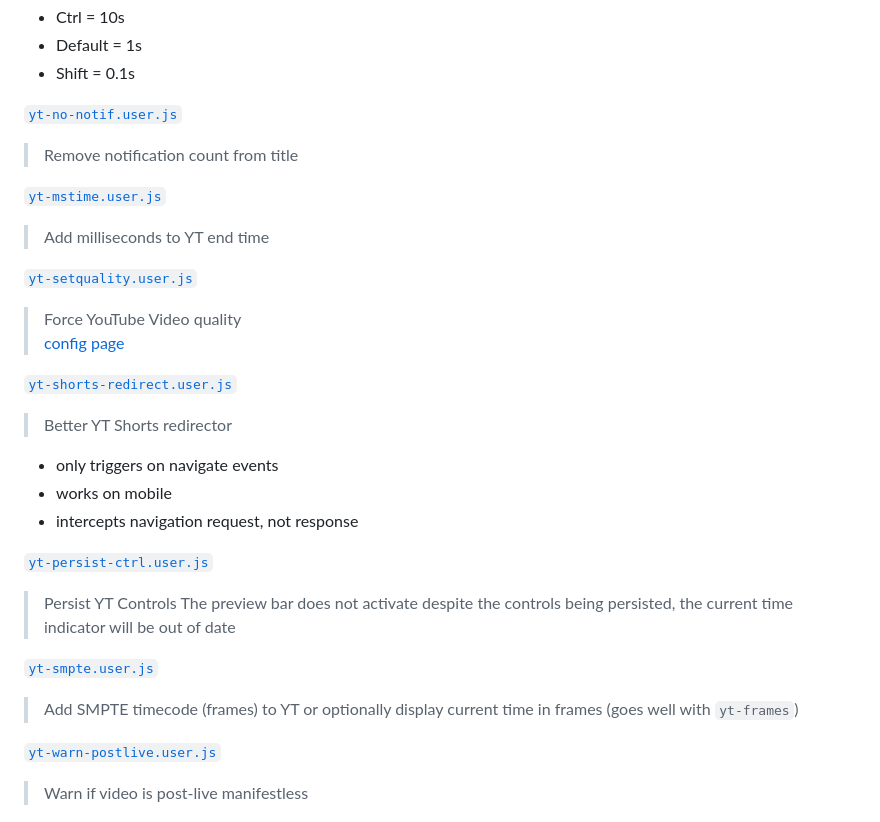
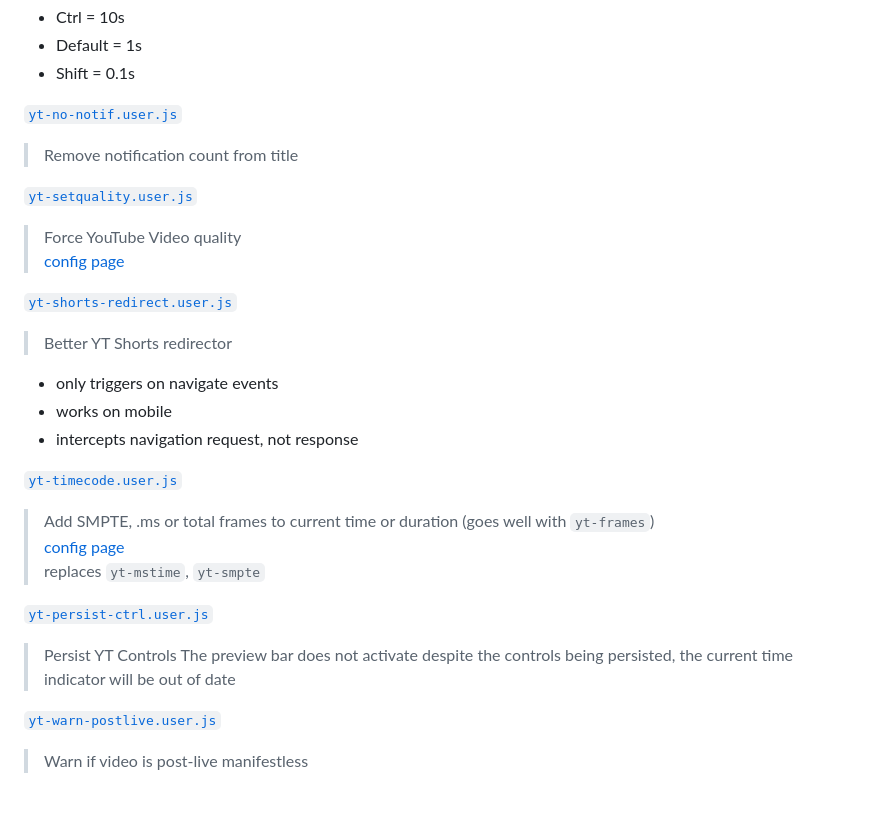
Before and after one commit to mchangrh/uscripts, a Markdown page: README.md, the part around the change. Rendered like a GitHub page; folded sections open.

Commit message:
[docs] add timecode to README, remove old scripts

```diff
--- a/README.md
+++ b/README.md
@@ -18,9 +18,6 @@ A/D for back/forth
 [`yt-no-notif.user.js`](https://uscript.mchang.xyz/yt/yt-no-notif.user.js)
 > Remove notification count from title
 
-[`yt-mstime.user.js`](https://uscript.mchang.xyz/yt/yt-mstime.user.js)
-> Add milliseconds to YT end time
-
 [`yt-setquality.user.js`](https://uscript.mchang.xyz/yt/yt-setquality.user.js)
 > Force YouTube Video quality
 > [config page](https://uscript.mchang.xyz/config/setquality)
@@ -31,12 +28,14 @@ A/D for back/forth
 - works on mobile
 - intercepts navigation request, not response
 
+[`yt-timecode.user.js`](https://uscript.mchang.xyz/yt/yt-timecode.user.js)
+> Add SMPTE, .ms or total frames to current time or duration (goes well with `yt-frames`)
+> [config page](https://uscript.mchang.xyz/config/timecode)
+> replaces `yt-mstime`, `yt-smpte`
+
 [`yt-persist-ctrl.user.js`](https://uscript.mchang.xyz/yt/yt-persist-ctrl.user.js)
 > Persist YT Controls
 The preview bar does not activate despite the controls being persisted, the current time indicator will be out of date
-
-[`yt-smpte.user.js`](https://uscript.mchang.xyz/yt/yt-smpte.user.js)
-> Add SMPTE timecode (frames) to YT or optionally display current time in frames (goes well with `yt-frames`)
 
 [`yt-warn-postlive.user.js`](https://uscript.mchang.xyz/yt/yt-warn-postlive.user.js)
 > Warn if video is post-live manifestless
```
